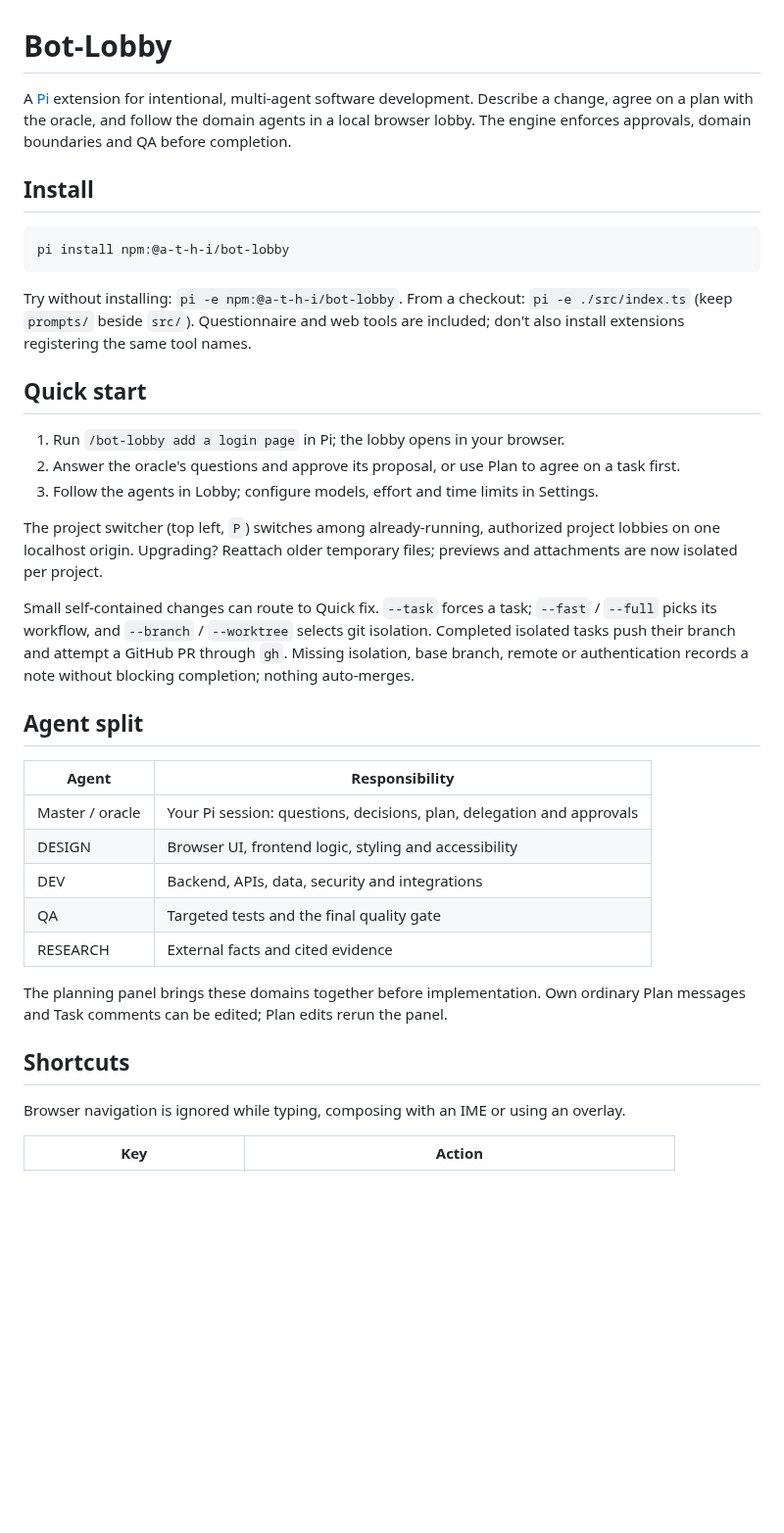
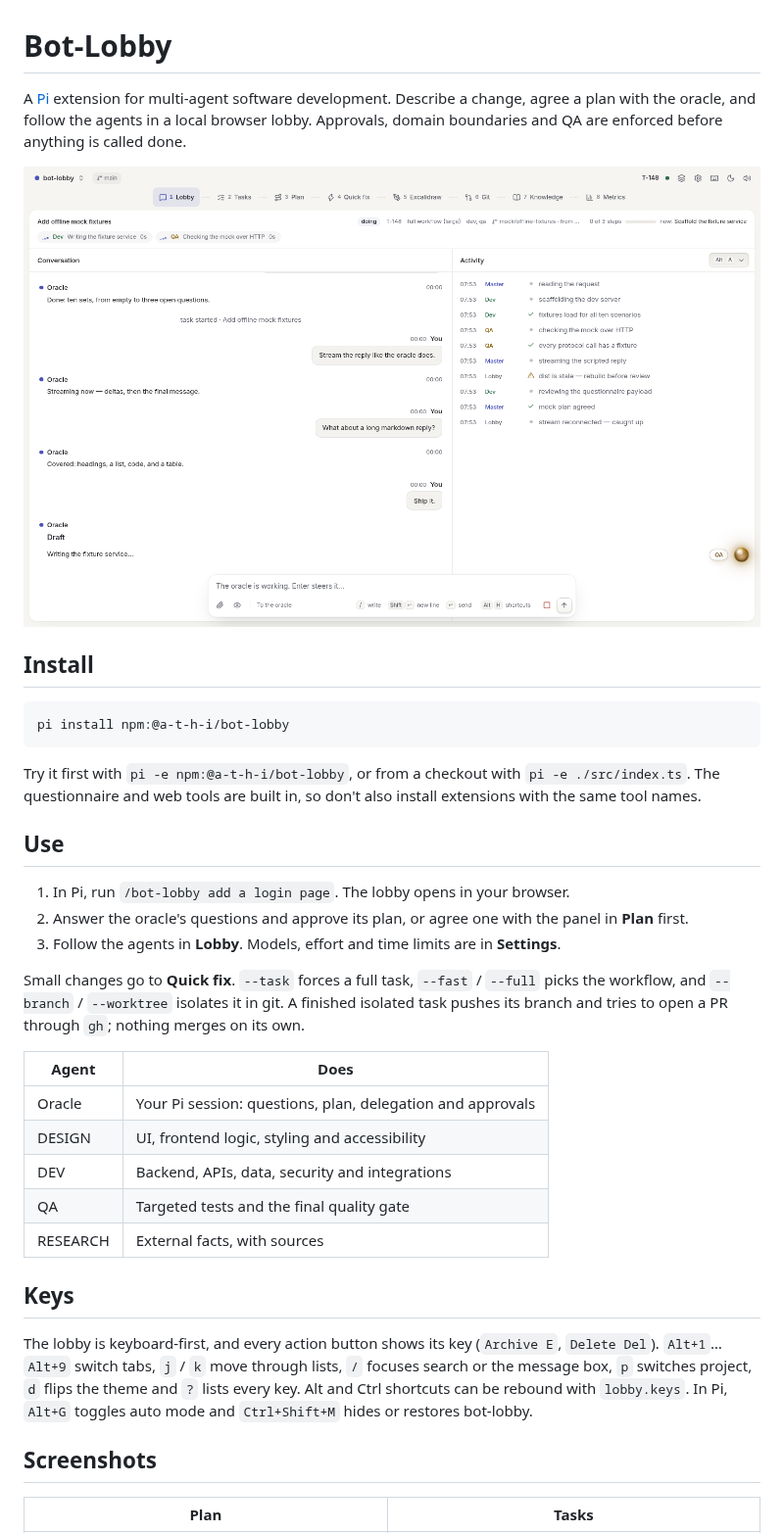
Before and after one commit to a-t-h-i/bot-lobby, a Markdown page: README.md, the part around one of its changes. Shown at 98% size. GitHub-like rendering; pictures changed too: .github/screenshots/lobby.png (added); blank space fills up the shorter version.

````diff
--- a/README.md
+++ b/README.md
@@ -1,8 +1,10 @@
 # Bot-Lobby
 
-A [Pi](https://pi.dev) extension for intentional, multi-agent software development.
-Describe a change, agree on a plan with the oracle, and follow the domain agents in a local browser lobby.
-The engine enforces approvals, domain boundaries and QA before completion.
+A [Pi](https://pi.dev) extension for multi-agent software development. Describe a change, agree a plan
+with the oracle, and follow the agents in a local browser lobby. Approvals, domain boundaries and QA
+are enforced before anything is called done.
+
+![The Lobby: the conversation, the agents' activity and the Thinking orb](.github/screenshots/lobby.png)
 
 ## Install
 
@@ -10,40 +12,35 @@ The engine enforces approvals, domain boundaries and QA before completion.
 pi install npm:@a-t-h-i/bot-lobby
 ```
 
-Try without installing: `pi -e npm:@a-t-h-i/bot-lobby`.
-From a checkout: `pi -e ./src/index.ts` (keep `prompts/` beside `src/`).
-Questionnaire and web tools are included; don't also install extensions registering the same tool names.
+Try it first with `pi -e npm:@a-t-h-i/bot-lobby`, or from a checkout with `pi -e ./src/index.ts`.
+The questionnaire and web tools are built in, so don't also install extensions with the same tool names.
 
-## Quick start
+## Use
 
-1. Run `/bot-lobby add a login page` in Pi; the lobby opens in your browser.
-2. Answer the oracle's questions and approve its proposal, or use Plan to agree on a task first.
-3. Follow the agents in Lobby; configure models, effort and time limits in Settings.
+1. In Pi, run `/bot-lobby add a login page`. The lobby opens in your browser.
+2. Answer the oracle's questions and approve its plan, or agree one with the panel in **Plan** first.
+3. Follow the agents in **Lobby**. Models, effort and time limits are in **Settings**.
 
-The project switcher (top left, `P`) switches among already-running, authorized project lobbies on one localhost origin.
-Upgrading? Reattach older temporary files; previews and attachments are now isolated per project.
+Small changes go to **Quick fix**. `--task` forces a full task, `--fast` / `--full` picks the workflow,
+and `--branch` / `--worktree` isolates it in git. A finished isolated task pushes its branch and tries
+to open a PR through `gh`; nothing merges on its own.
 
-Small self-contained changes can route to Quick fix. `--task` forces a task;
-`--fast` / `--full` picks its workflow, and `--branch` / `--worktree` selects git isolation.
-Completed isolated tasks push their branch and attempt a GitHub PR through `gh`.
-Missing isolation, base branch, remote or authentication records a note without blocking completion; nothing auto-merges.
-
-## Agent split
-
-| Agent | Responsibility |
+| Agent | Does |
 | --- | --- |
-| Master / oracle | Your Pi session: questions, decisions, plan, delegation and approvals |
-| DESIGN | Browser UI, frontend logic, styling and accessibility |
+| Oracle | Your Pi session: questions, plan, delegation and approvals |
+| DESIGN | UI, frontend logic, styling and accessibility |
 | DEV | Backend, APIs, data, security and integrations |
 | QA | Targeted tests and the final quality gate |
-| RESEARCH | External facts and cited evidence |
+| RESEARCH | External facts, with sources |
 
-The planning panel brings these domains together before implementation.
-Own ordinary Plan messages and Task comments can be edited; Plan edits rerun the panel.
+## Keys
 
-## Shortcuts
+The lobby is keyboard-first, and every action button shows its key (`Archive E`, `Delete Del`).
+`Alt+1`…`Alt+9` switch tabs, `j` / `k` move through lists, `/` focuses search or the message box,
+`p` switches project, `d` flips the theme and `?` lists every key. Alt and Ctrl shortcuts can be
+rebound with `lobby.keys`. In Pi, `Alt+G` toggles auto mode and `Ctrl+Shift+M` hides or restores bot-lobby.
 
-Browser navigation is ignored while typing, composing with an IME or using an overlay.
+## Screenshots
 
-| Key | Action |
+| Plan | Tasks |
 | --- | --- |
````
Also changed, not shown: other parts of README.md (+7 -42 lines), .github/screenshots/excalidraw.png (added), .github/screenshots/plan.png (added), .github/screenshots/tasks.png (added), .github/screenshots/thinking.png (added).
